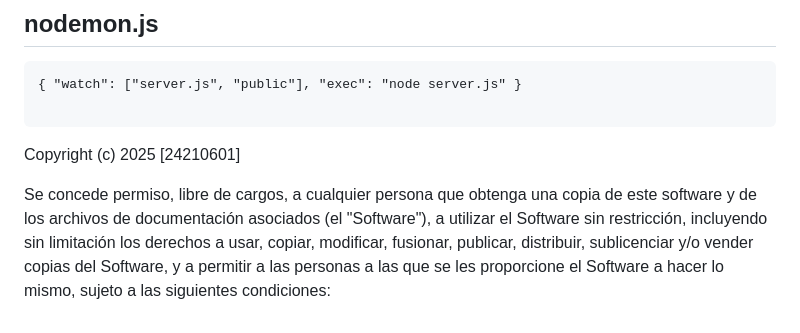
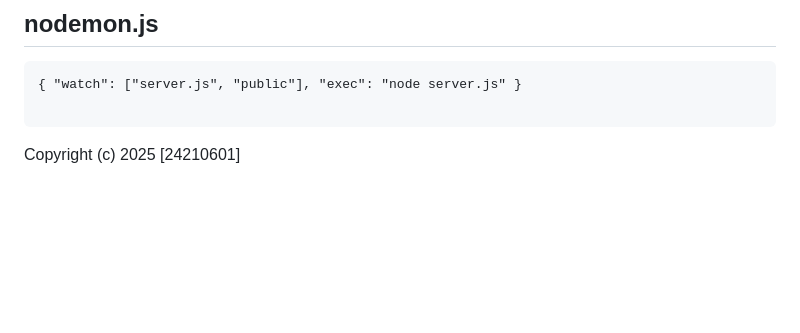
Before and after one commit to robxrto/Proyecto-Final-Desarrollo-de-Sistema-para-Gestion-Biomedica, a Markdown page: README.md, the part around the change. GitHub-like rendering; blank space fills up the shorter version.

````diff
--- a/README.md
+++ b/README.md
@@ -258,10 +258,3 @@ SESSION_SECRET=clave_super_secreta
 ```
 
 Copyright (c) 2025 [24210601]
-
-Se concede permiso, libre de cargos, a cualquier persona que obtenga una copia
-de este software y de los archivos de documentación asociados (el "Software"),
-a utilizar el Software sin restricción, incluyendo sin limitación los derechos
-a usar, copiar, modificar, fusionar, publicar, distribuir, sublicenciar y/o
-vender copias del Software, y a permitir a las personas a las que se les
-proporcione el Software a hacer lo mismo, sujeto a las siguientes condiciones:
````
